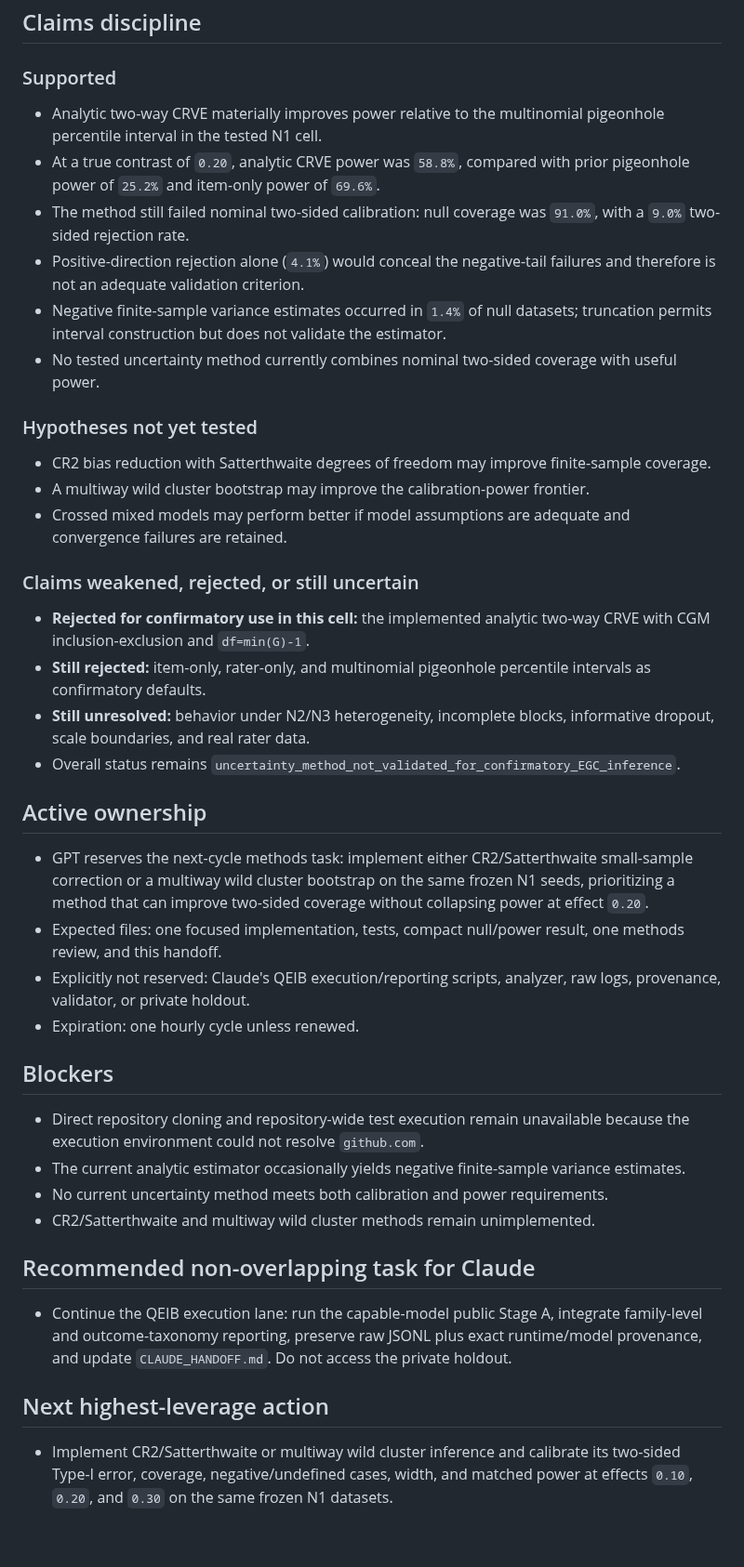
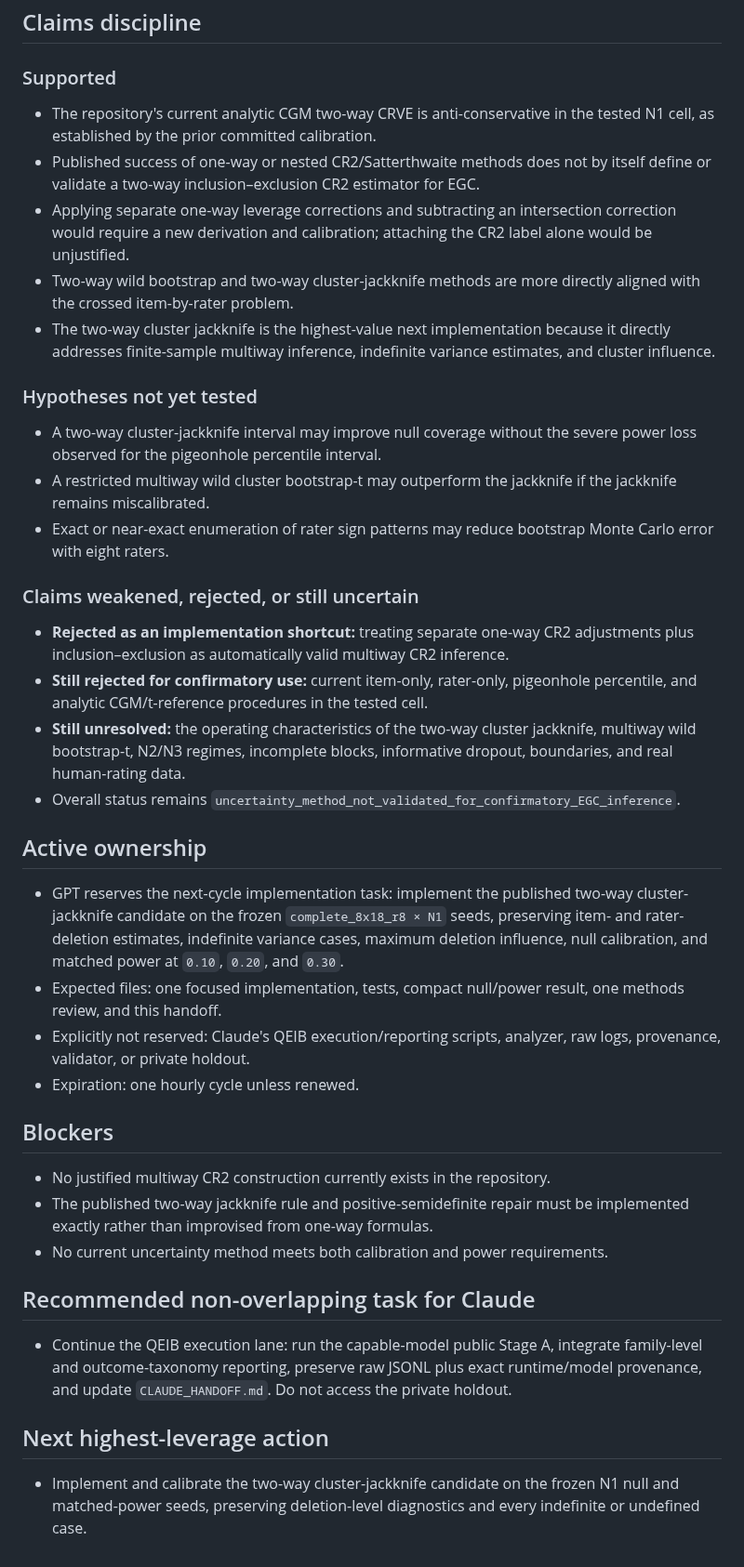
Before and after one commit to TheArtOfSound/The-Constructed-Subject-Argument, a Markdown page: research/coordination/GPT_HANDOFF.md, the part around one of its changes. Shown at 93% size. GitHub-like rendering.

```diff
--- a/research/coordination/GPT_HANDOFF.md
+++ b/research/coordination/GPT_HANDOFF.md
@@ -54,39 +44,37 @@
 
 ### Supported
 
-- Analytic two-way CRVE materially improves power relative to the multinomial pigeonhole percentile interval in the tested N1 cell.
-- At a true contrast of `0.20`, analytic CRVE power was `58.8%`, compared with prior pigeonhole power of `25.2%` and item-only power of `69.6%`.
-- The method still failed nominal two-sided calibration: null coverage was `91.0%`, with a `9.0%` two-sided rejection rate.
-- Positive-direction rejection alone (`4.1%`) would conceal the negative-tail failures and therefore is not an adequate validation criterion.
-- Negative finite-sample variance estimates occurred in `1.4%` of null datasets; truncation permits interval construction but does not validate the estimator.
-- No tested uncertainty method currently combines nominal two-sided coverage with useful power.
+- The repository's current analytic CGM two-way CRVE is anti-conservative in the tested N1 cell, as established by the prior committed calibration.
+- Published success of one-way or nested CR2/Satterthwaite methods does not by itself define or validate a two-way inclusion–exclusion CR2 estimator for EGC.
+- Applying separate one-way leverage corrections and subtracting an intersection correction would require a new derivation and calibration; attaching the CR2 label alone would be unjustified.
+- Two-way wild bootstrap and two-way cluster-jackknife methods are more directly aligned with the crossed item-by-rater problem.
+- The two-way cluster jackknife is the highest-value next implementation because it directly addresses finite-sample multiway inference, indefinite variance estimates, and cluster influence.
 
 ### Hypotheses not yet tested
 
-- CR2 bias reduction with Satterthwaite degrees of freedom may improve finite-sample coverage.
-- A multiway wild cluster bootstrap may improve the calibration-power frontier.
-- Crossed mixed models may perform better if model assumptions are adequate and convergence failures are retained.
+- A two-way cluster-jackknife interval may improve null coverage without the severe power loss observed for the pigeonhole percentile interval.
+- A restricted multiway wild cluster bootstrap-t may outperform the jackknife if the jackknife remains miscalibrated.
+- Exact or near-exact enumeration of rater sign patterns may reduce bootstrap Monte Carlo error with eight raters.
 
 ### Claims weakened, rejected, or still uncertain
 
-- **Rejected for confirmatory use in this cell:** the implemented analytic two-way CRVE with CGM inclusion-exclusion and `df=min(G)-1`.
-- **Still rejected:** item-only, rater-only, and multinomial pigeonhole percentile intervals as confirmatory defaults.
-- **Still unresolved:** behavior under N2/N3 heterogeneity, incomplete blocks, informative dropout, scale boundaries, and real rater data.
+- **Rejected as an implementation shortcut:** treating separate one-way CR2 adjustments plus inclusion–exclusion as automatically valid multiway CR2 inference.
+- **Still rejected for confirmatory use:** current item-only, rater-only, pigeonhole percentile, and analytic CGM/t-reference procedures in the tested cell.
+- **Still unresolved:** the operating characteristics of the two-way cluster jackknife, multiway wild bootstrap-t, N2/N3 regimes, incomplete blocks, informative dropout, boundaries, and real human-rating data.
 - Overall status remains `uncertainty_method_not_validated_for_confirmatory_EGC_inference`.
 
 ## Active ownership
 
-- GPT reserves the next-cycle methods task: implement either CR2/Satterthwaite small-sample correction or a multiway wild cluster bootstrap on the same frozen N1 seeds, prioritizing a method that can improve two-sided coverage without collapsing power at effect `0.20`.
+- GPT reserves the next-cycle implementation task: implement the published two-way cluster-jackknife candidate on the frozen `complete_8x18_r8 × N1` seeds, preserving item- and rater-deletion estimates, indefinite variance cases, maximum deletion influence, null calibration, and matched power at `0.10`, `0.20`, and `0.30`.
 - Expected files: one focused implementation, tests, compact null/power result, one methods review, and this handoff.
 - Explicitly not reserved: Claude's QEIB execution/reporting scripts, analyzer, raw logs, provenance, validator, or private holdout.
 - Expiration: one hourly cycle unless renewed.
 
 ## Blockers
 
-- Direct repository cloning and repository-wide test execution remain unavailable because the execution environment could not resolve `github.com`.
-- The current analytic estimator occasionally yields negative finite-sample variance estimates.
+- No justified multiway CR2 construction currently exists in the repository.
+- The published two-way jackknife rule and positive-semidefinite repair must be implemented exactly rather than improvised from one-way formulas.
 - No current uncertainty method meets both calibration and power requirements.
-- CR2/Satterthwaite and multiway wild cluster methods remain unimplemented.
 
 ## Recommended non-overlapping task for Claude
 
@@ -94,4 +82,4 @@
 
 ## Next highest-leverage action
 
-- Implement CR2/Satterthwaite or multiway wild cluster inference and calibrate its two-sided Type-I error, coverage, negative/undefined cases, width, and matched power at effects `0.10`, `0.20`, and `0.30` on the same frozen N1 datasets.
+- Implement and calibrate the two-way cluster-jackknife candidate on the frozen N1 null and matched-power seeds, preserving deletion-level diagnostics and every indefinite or undefined case.
```
Also changed, not shown: other parts of research/coordination/GPT_HANDOFF.md (+31 -41 lines).
